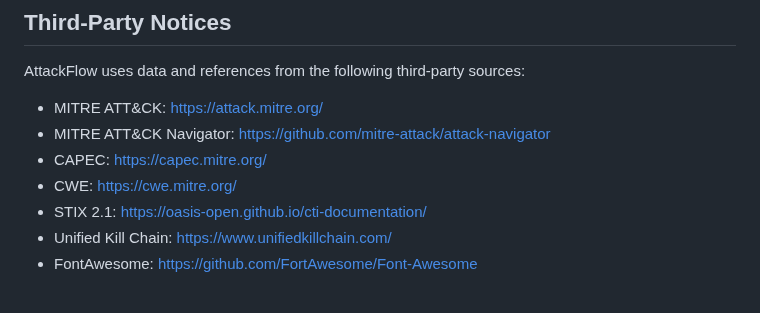
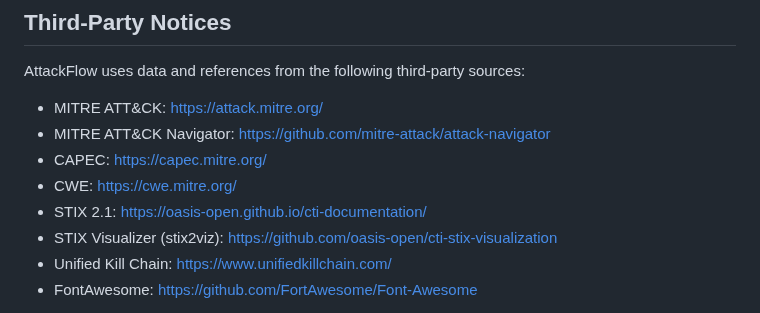
Before and after one commit to Pr0cella/AttackFlow, a Markdown page: README.md, the part around the change. Drawn GitHub-style.

Commit message:
Third-Party Notice

```diff
--- a/README.md
+++ b/README.md
@@ -226,6 +226,7 @@ AttackFlow uses data and references from the following third-party sources:
 - CAPEC: https://capec.mitre.org/
 - CWE: https://cwe.mitre.org/
 - STIX 2.1: https://oasis-open.github.io/cti-documentation/
+- STIX Visualizer (stix2viz): https://github.com/oasis-open/cti-stix-visualization
 - Unified Kill Chain: https://www.unifiedkillchain.com/
 - FontAwesome: https://github.com/FortAwesome/Font-Awesome
 
```
